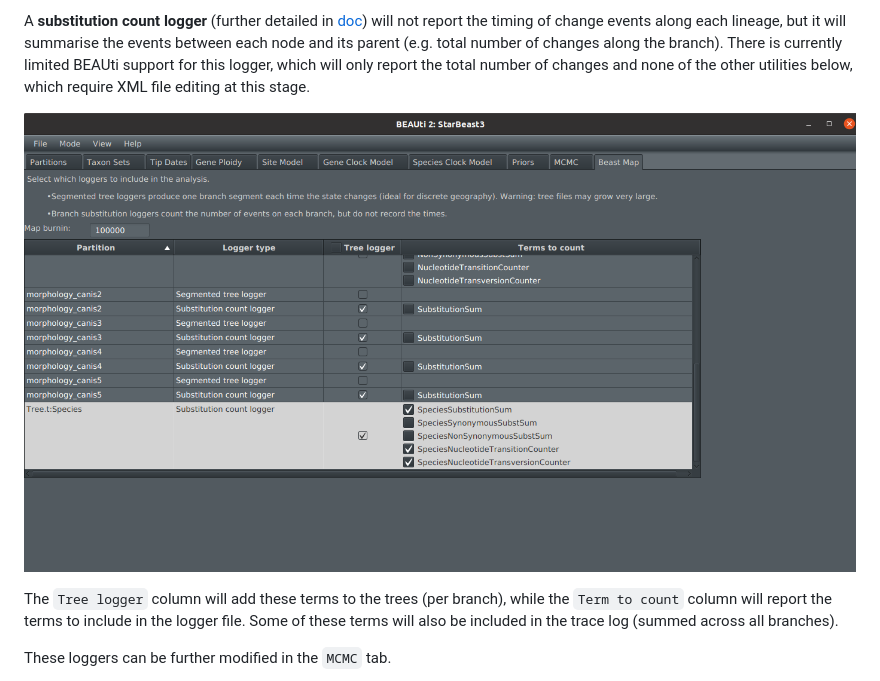
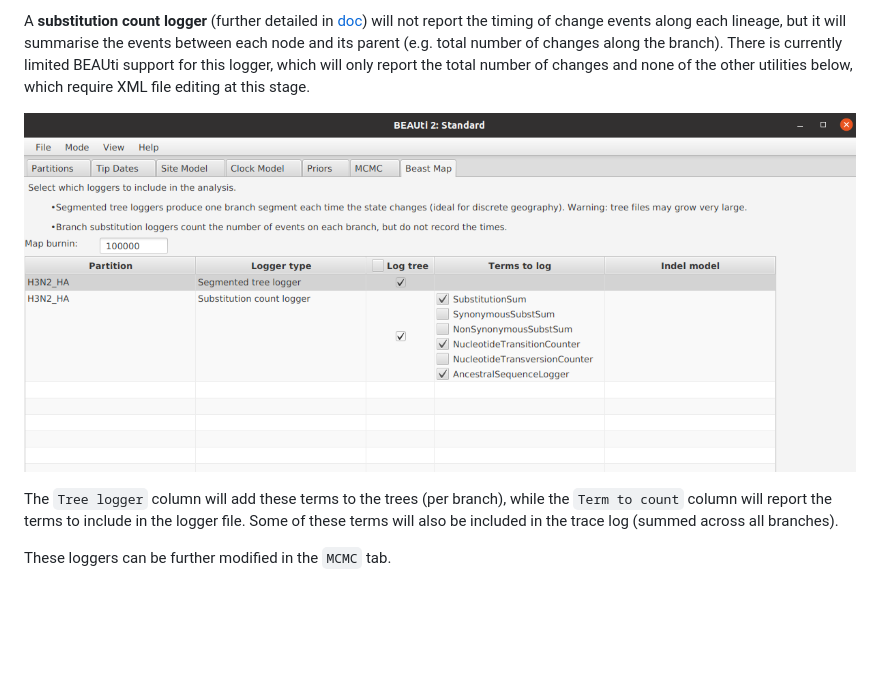
Before and after one commit to jordandouglas/BeastMap, a Markdown page: README.md, the part around the change. Drawn GitHub-style; pictures changed too: figs/nucleotide.png (added); blank space fills up the shorter version.

Commit message:
screenshot

```diff
--- a/README.md
+++ b/README.md
@@ -30,7 +30,7 @@ A **segmented tree logger** will produce a tree containing one branch segment ev
 
 A **substitution count logger** (further detailed in [doc](doc/)) will not report the timing of change events along each lineage, but it will summarise the events between each node and its parent (e.g. total number of changes along the branch). There is currently limited BEAUti support for this logger, which will only report the total number of changes and none of the other utilities below, which require XML file editing at this stage.
 
-![alt text](figs/beautiFig.png)
+![alt text](figs/nucleotide.png)
 
 
 The `Tree logger` column will add these terms to the trees (per branch), while the `Term to count` column will report the terms to include in the logger file. Some of these terms will also be included in the trace log (summed across all branches).
```
